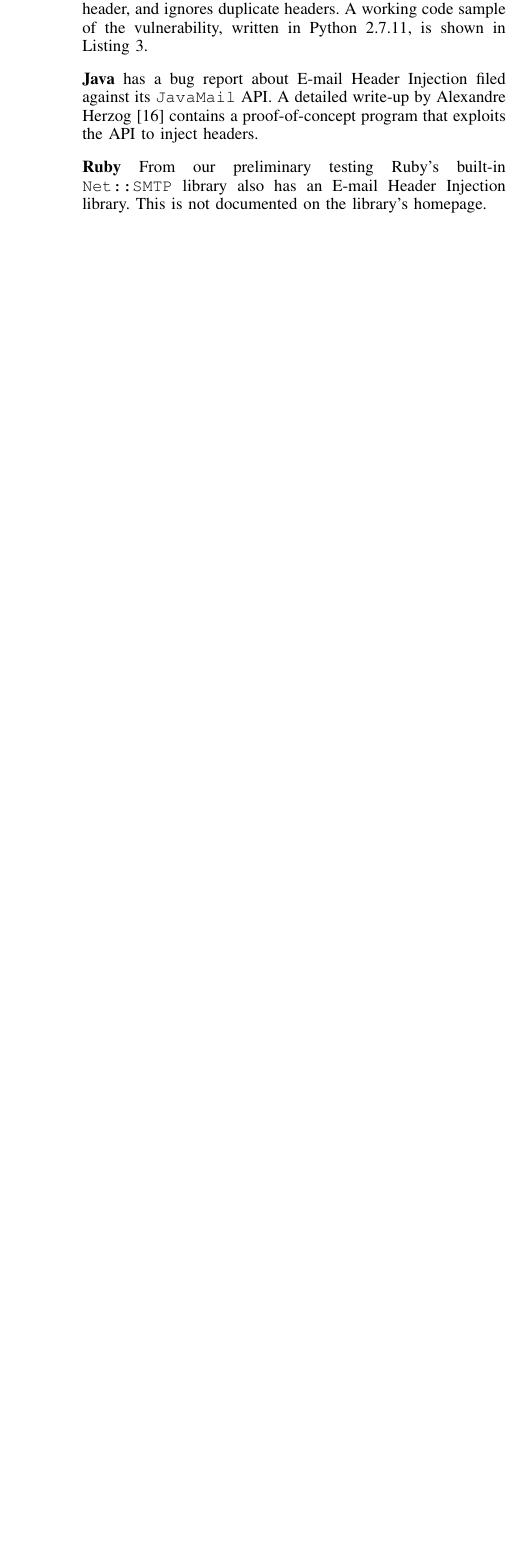
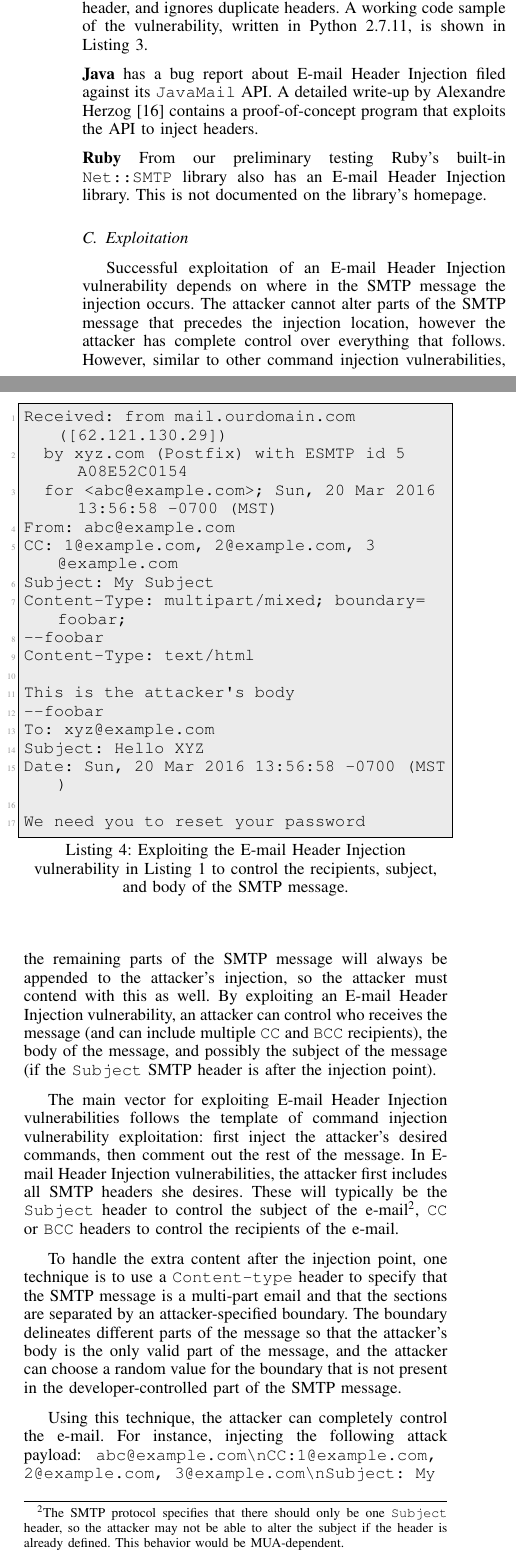
Before and after one commit to TDA/ehi_ndss_paper, a LaTeX paper (ehi_ndss.tex, which reads Background/exploitation.tex): part of one column of page 3 of 13 before the commit and two parts of the columns of page 3 of 14 after it, the two joined at a grey line, cut so that both start at the same text, the shorter picture padded with empty space. Compiled offline with pdfLaTeX.

Commit message:
Added subsection to background on exploitation.

```diff
--- /dev/null
+++ b/Background/exploitation.tex
@@ -0,0 +1,64 @@
+\subsection{Exploitation}
+\label{exploitation}
+Successful exploitation of an \ehi vulnerability depends on where in
+the SMTP message the injection occurs. The attacker cannot alter parts
+of the SMTP message that precedes the injection location, however the
+attacker has complete control over everything that follows. However,
+similar to other command injection vulnerabilities, the remaining
+parts of the SMTP message will always be appended to the attacker's
+injection, so the attacker must contend with this as well. By
+exploiting an \ehi vulnerability, an attacker can control who receives
+the message (and can include multiple \texttt{CC} and \texttt{BCC}
+recipients), the body of the message, and possibly the subject of the
+message (if the \texttt{Subject} SMTP header is after the injection
+point).
+
+\begin{lstlisting}[language=HTML,caption={Exploiting the \ehi
+      vulnerability in Listing~\ref{code:phpemi} to control the
+      recipients, subject, and body of the SMTP message.},label={code:ehiexploit}, float]
+Received: from mail.ourdomain.com ([62.121.130.29])
+  by xyz.com (Postfix) with ESMTP id 5A08E52C0154
+  for <abc@example.com>; Sun, 20 Mar 2016 13:56:58 -0700 (MST)
+From: abc@example.com
+CC: 1@example.com, 2@example.com, 3@example.com
+Subject: My Subject
+Content-Type: multipart/mixed; boundary=foobar;
+--foobar
+Content-Type: text/html
+
+This is the attacker's body
+--foobar
+To: xyz@example.com
+Subject: Hello XYZ
+Date: Sun, 20 Mar 2016 13:56:58 -0700 (MST)
+
+We need you to reset your password
+\end{lstlisting}
+
+The main vector for exploiting \ehi vulnerabilities follows the
+template of command injection vulnerability exploitation: first inject
+the attacker's desired commands, then comment out the rest of the
+message. In \ehi vulnerabilities, the attacker first includes all SMTP
+headers she desires. These will typically be the \texttt{Subject}
+header to control the subject of the \email\footnote{The SMTP protocol
+  specifies that there should only be one \texttt{Subject} header, so
+  the attacker may not be able to alter the subject if the header is
+  already defined. This behavior would be MUA-dependent.}, \texttt{CC}
+or \texttt{BCC} headers to control the recipients of the \email.
+
+To handle the extra content after the injection point, one technique
+is to use a \texttt{Content-type} header to specify that the SMTP
+message is a multi-part email and that the sections are separated by
+an attacker-specified boundary. The boundary delineates different
+parts of the message so that the attacker's body is the only valid
+part of the message, and the attacker can choose a random value for
+the boundary that is not present in the developer-controlled part of
+the SMTP message.
+
+Using this technique, the attacker can completely control the \email.
+For instance, injecting the following attack payload:
+\texttt{\lstinline{abc@example.com\\nCC:1@example.com, 2@example.com,
+    3@example.com\\nSubject: My
+    Subject\\nContent-Type:multipart/mixed;
+    boundary=foobar;\\n--foobar\\nContent-Type: text/html\\n\\nThis is
+    the attacker's body\\n--foobar}} into the \texttt{email} parameter
@@ -0,0 +75 @@
+\texttt{\lstinline{abc@example.com\\nCC:1@example.com, 2@example.com,
```
Also changed, not shown: problem_background.tex (+1 -0 lines), Background/exploitation.tex (15 more changed lines).
